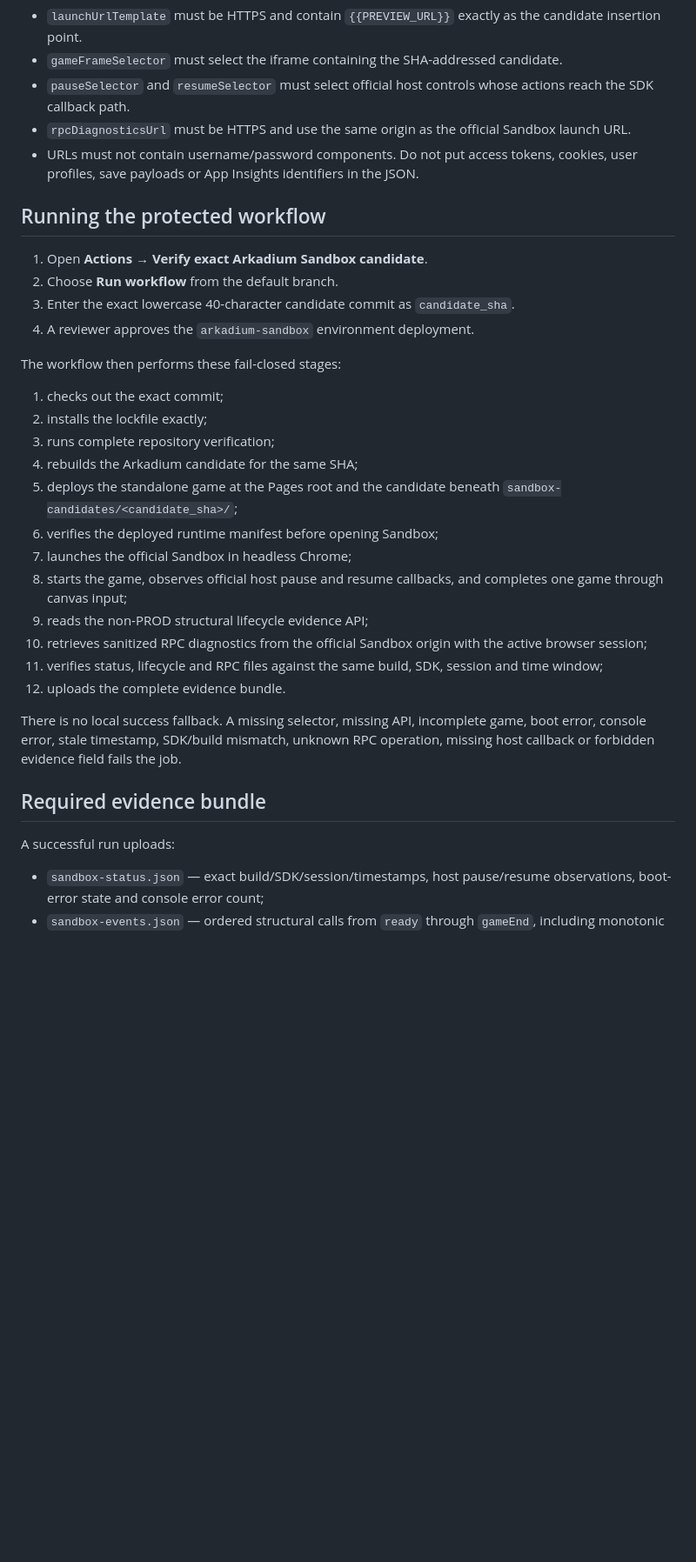
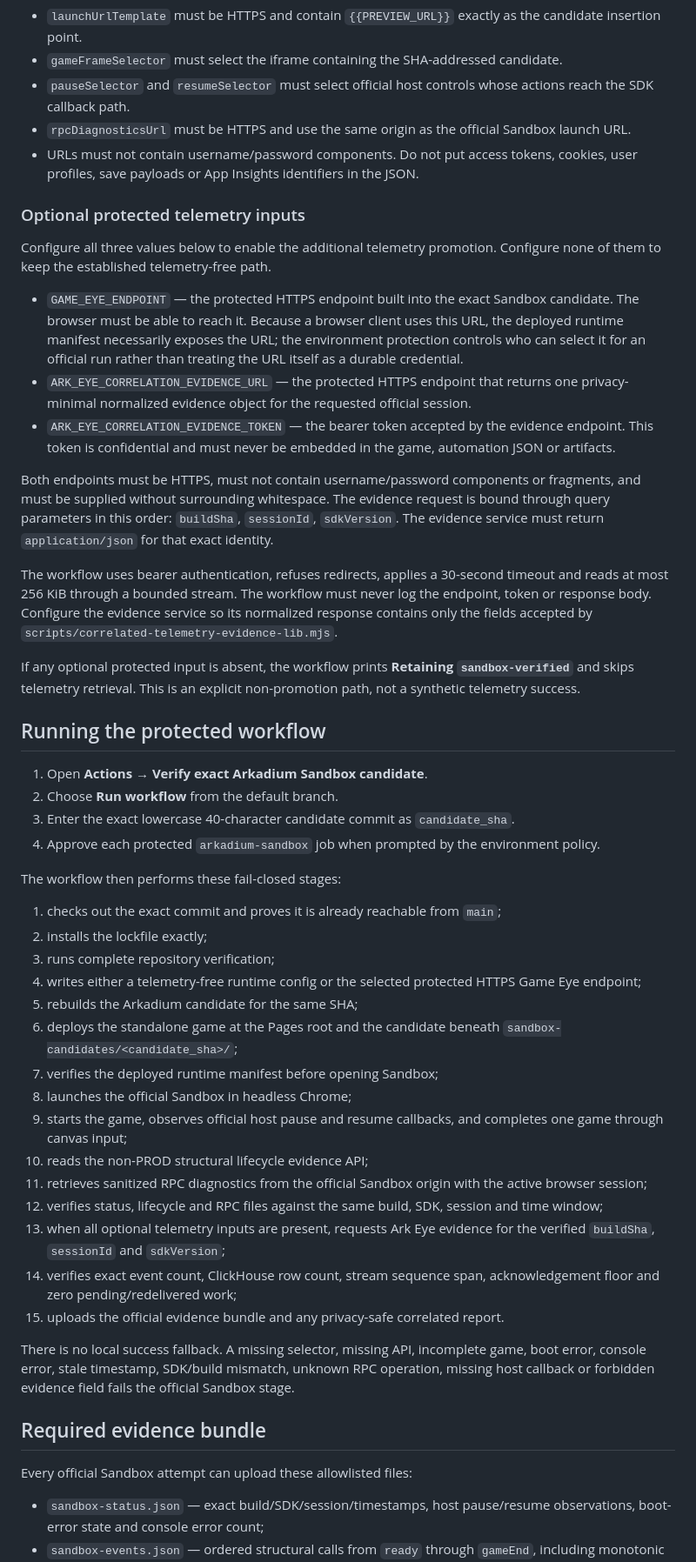
Before and after one commit to 646826/expo-swarm-forge, a Markdown page: docs/ARKADIUM_SANDBOX_RUNBOOK.md, the part around one of its changes. Shown at 87% size. Rendered like a GitHub page; blank space fills up the shorter version.

Commit message:
docs: explain protected Sandbox telemetry correlation

```diff
--- a/docs/ARKADIUM_SANDBOX_RUNBOOK.md
+++ b/docs/ARKADIUM_SANDBOX_RUNBOOK.md
@@ -57,33 +60,50 @@ Rules:
 - `rpcDiagnosticsUrl` must be HTTPS and use the same origin as the official Sandbox launch URL.
 - URLs must not contain username/password components. Do not put access tokens, cookies, user profiles, save payloads or App Insights identifiers in the JSON.
 
+### Optional protected telemetry inputs
+
+Configure all three values below to enable the additional telemetry promotion. Configure none of them to keep the established telemetry-free path.
+
+- `GAME_EYE_ENDPOINT` — the protected HTTPS endpoint built into the exact Sandbox candidate. The browser must be able to reach it. Because a browser client uses this URL, the deployed runtime manifest necessarily exposes the URL; the environment protection controls who can select it for an official run rather than treating the URL itself as a durable credential.
+- `ARK_EYE_CORRELATION_EVIDENCE_URL` — the protected HTTPS endpoint that returns one privacy-minimal normalized evidence object for the requested official session.
+- `ARK_EYE_CORRELATION_EVIDENCE_TOKEN` — the bearer token accepted by the evidence endpoint. This token is confidential and must never be embedded in the game, automation JSON or artifacts.
+
+Both endpoints must be HTTPS, must not contain username/password components or fragments, and must be supplied without surrounding whitespace. The evidence request is bound through query parameters in this order: `buildSha`, `sessionId`, `sdkVersion`. The evidence service must return `application/json` for that exact identity.
+
+The workflow uses bearer authentication, refuses redirects, applies a 30-second timeout and reads at most 256 KiB through a bounded stream. The workflow must never log the endpoint, token or response body. Configure the evidence service so its normalized response contains only the fields accepted by `scripts/correlated-telemetry-evidence-lib.mjs`.
+
+If any optional protected input is absent, the workflow prints **Retaining `sandbox-verified`** and skips telemetry retrieval. This is an explicit non-promotion path, not a synthetic telemetry success.
+
 ## Running the protected workflow
 
 1. Open **Actions → Verify exact Arkadium Sandbox candidate**.
 2. Choose **Run workflow** from the default branch.
 3. Enter the exact lowercase 40-character candidate commit as `candidate_sha`.
-4. A reviewer approves the `arkadium-sandbox` environment deployment.
+4. Approve each protected `arkadium-sandbox` job when prompted by the environment policy.
 
 The workflow then performs these fail-closed stages:
 
-1. checks out the exact commit;
+1. checks out the exact commit and proves it is already reachable from `main`;
 2. installs the lockfile exactly;
 3. runs complete repository verification;
-4. rebuilds the Arkadium candidate for the same SHA;
-5. deploys the standalone game at the Pages root and the candidate beneath `sandbox-candidates/<candidate_sha>/`;
-6. verifies the deployed runtime manifest before opening Sandbox;
-7. launches the official Sandbox in headless Chrome;
-8. starts the game, observes official host pause and resume callbacks, and completes one game through canvas input;
-9. reads the non-PROD structural lifecycle evidence API;
-10. retrieves sanitized RPC diagnostics from the official Sandbox origin with the active browser session;
-11. verifies status, lifecycle and RPC files against the same build, SDK, session and time window;
-12. uploads the complete evidence bundle.
+4. writes either a telemetry-free runtime config or the selected protected HTTPS Game Eye endpoint;
+5. rebuilds the Arkadium candidate for the same SHA;
+6. deploys the standalone game at the Pages root and the candidate beneath `sandbox-candidates/<candidate_sha>/`;
+7. verifies the deployed runtime manifest before opening Sandbox;
+8. launches the official Sandbox in headless Chrome;
+9. starts the game, observes official host pause and resume callbacks, and completes one game through canvas input;
+10. reads the non-PROD structural lifecycle evidence API;
+11. retrieves sanitized RPC diagnostics from the official Sandbox origin with the active browser session;
+12. verifies status, lifecycle and RPC files against the same build, SDK, session and time window;
+13. when all optional telemetry inputs are present, requests Ark Eye evidence for the verified `buildSha`, `sessionId` and `sdkVersion`;
+14. verifies exact event count, ClickHouse row count, stream sequence span, acknowledgement floor and zero pending/redelivered work;
+15. uploads the official evidence bundle and any privacy-safe correlated report.
 
-There is no local success fallback. A missing selector, missing API, incomplete game, boot error, console error, stale timestamp, SDK/build mismatch, unknown RPC operation, missing host callback or forbidden evidence field fails the job.
+There is no local success fallback. A missing selector, missing API, incomplete game, boot error, console error, stale timestamp, SDK/build mismatch, unknown RPC operation, missing host callback or forbidden evidence field fails the official Sandbox stage.
 
 ## Required evidence bundle
 
-A successful run uploads:
+Every official Sandbox attempt can upload these allowlisted files:
 
 - `sandbox-status.json` — exact build/SDK/session/timestamps, host pause/resume observations, boot-error state and console error count;
 - `sandbox-events.json` — ordered structural calls from `ready` through `gameEnd`, including monotonic score calls;
```
Also changed, not shown: other parts of docs/ARKADIUM_SANDBOX_RUNBOOK.md (+26 -13 lines).
